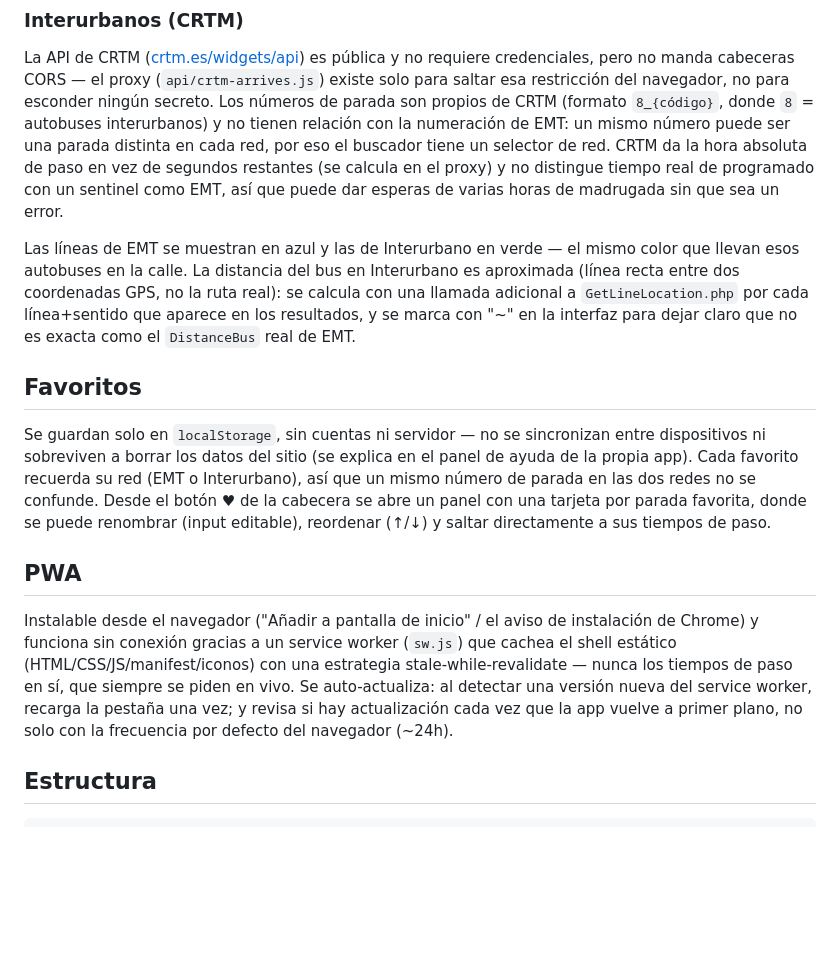
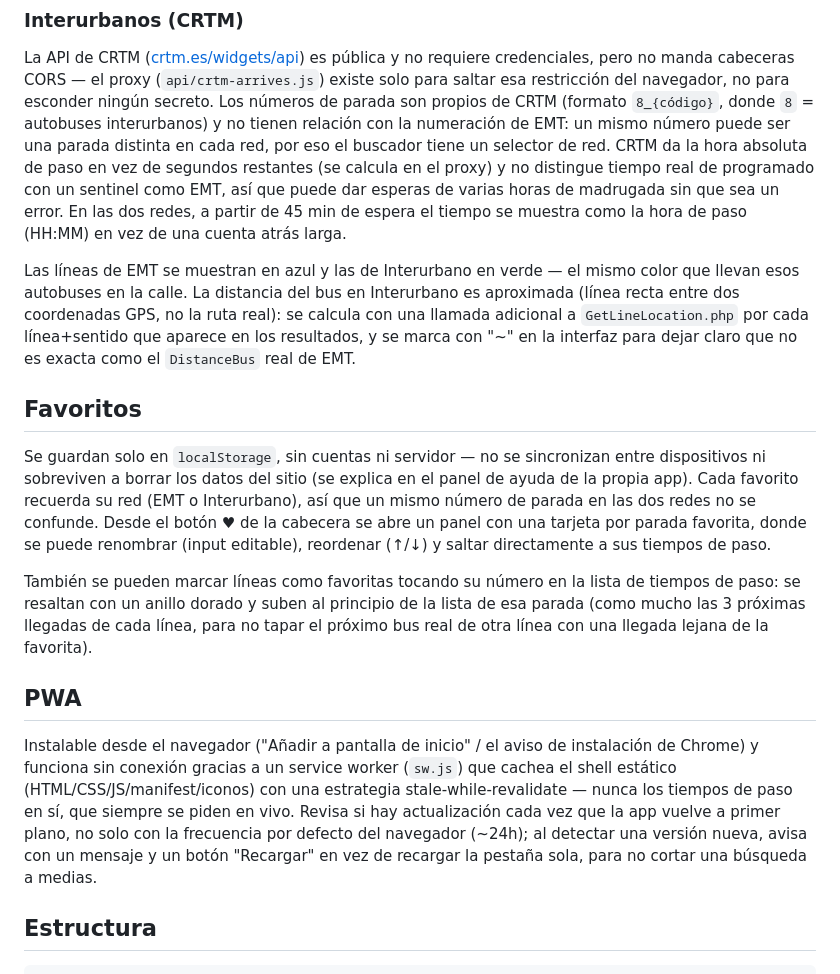
Before and after one commit to rzazo24/busya, a Markdown page: README.md, the part around the change. GitHub-like rendering; blank space fills up the shorter version.

Commit message:
docs: actualizar el README (favoritos de línea, hora de paso, aviso PWA)
- Favoritos: se menciona que las líneas también se pueden marcar como
  favoritas (resaltado dorado + subida al principio, tope de 3 por
  línea).
- Interurbanos/EMT: se menciona el cambio a hora de paso (HH:MM) a
  partir de 45 min de espera.
- PWA: corregido — ya no recarga la pestaña sola al detectar una
  versión nueva, avisa con un botón "Recargar".

```diff
--- a/README.md
+++ b/README.md
@@ -45,7 +45,8 @@ tienen relación con la numeración de EMT: un mismo número puede ser una parad
 cada red, por eso el buscador tiene un selector de red. CRTM da la hora absoluta de paso en
 vez de segundos restantes (se calcula en el proxy) y no distingue tiempo real de programado
 con un sentinel como EMT, así que puede dar esperas de varias horas de madrugada sin que sea
-un error.
+un error. En las dos redes, a partir de 45 min de espera el tiempo se muestra como la hora de
+paso (HH:MM) en vez de una cuenta atrás larga.
 
 Las líneas de EMT se muestran en azul y las de Interurbano en verde — el mismo color que
 llevan esos autobuses en la calle. La distancia del bus en Interurbano es aproximada (línea
@@ -62,15 +63,20 @@ parada en las dos redes no se confunde. Desde el botón ♥ de la cabecera se ab
 una tarjeta por parada favorita, donde se puede renombrar (input editable), reordenar (↑/↓) y
 saltar directamente a sus tiempos de paso.
 
+También se pueden marcar líneas como favoritas tocando su número en la lista de tiempos de
+paso: se resaltan con un anillo dorado y suben al principio de la lista de esa parada (como
+mucho las 3 próximas llegadas de cada línea, para no tapar el próximo bus real de otra línea
+con una llegada lejana de la favorita).
+
 ## PWA
 
 Instalable desde el navegador ("Añadir a pantalla de inicio" / el aviso de instalación de
 Chrome) y funciona sin conexión gracias a un service worker (`sw.js`) que cachea el shell
 estático (HTML/CSS/JS/manifest/iconos) con una estrategia stale-while-revalidate — nunca los
-tiempos de paso en sí, que siempre se piden en vivo. Se auto-actualiza: al detectar una
-versión nueva del service worker, recarga la pestaña una vez; y revisa si hay actualización
-cada vez que la app vuelve a primer plano, no solo con la frecuencia por defecto del
-navegador (~24h).
+tiempos de paso en sí, que siempre se piden en vivo. Revisa si hay actualización cada vez que
+la app vuelve a primer plano, no solo con la frecuencia por defecto del navegador (~24h); al
+detectar una versión nueva, avisa con un mensaje y un botón "Recargar" en vez de recargar la
+pestaña sola, para no cortar una búsqueda a medias.
 
 ## Estructura
 
```
